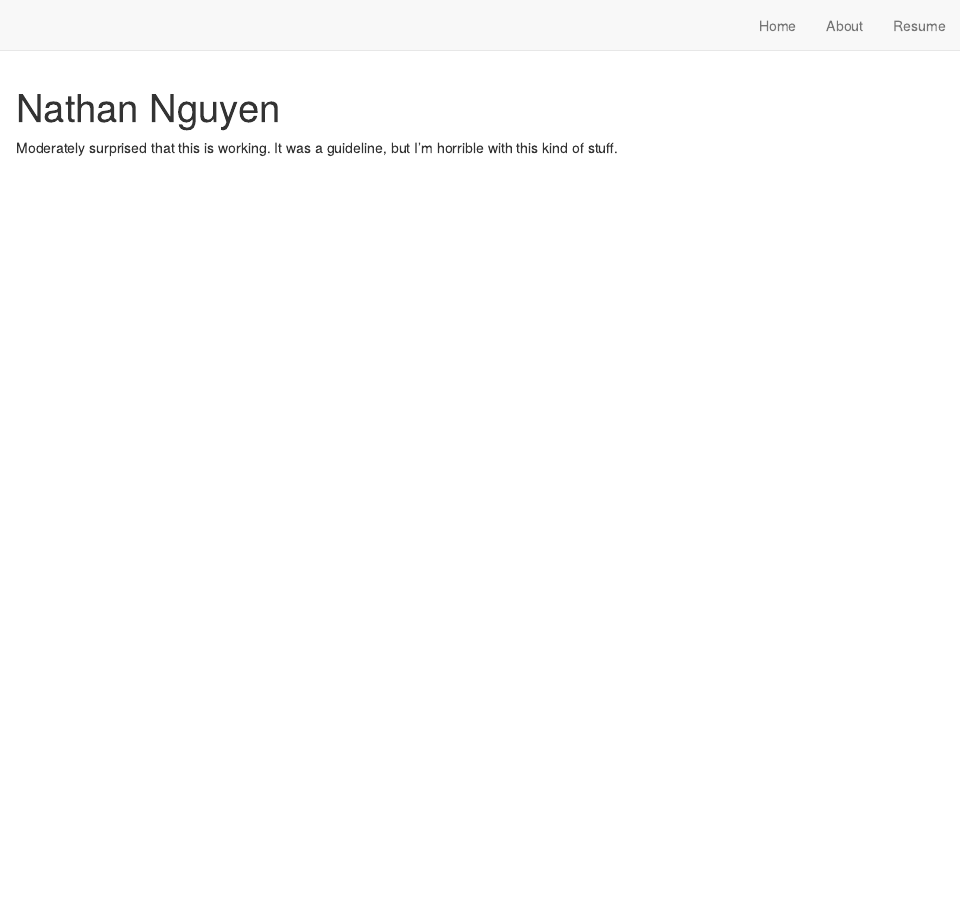
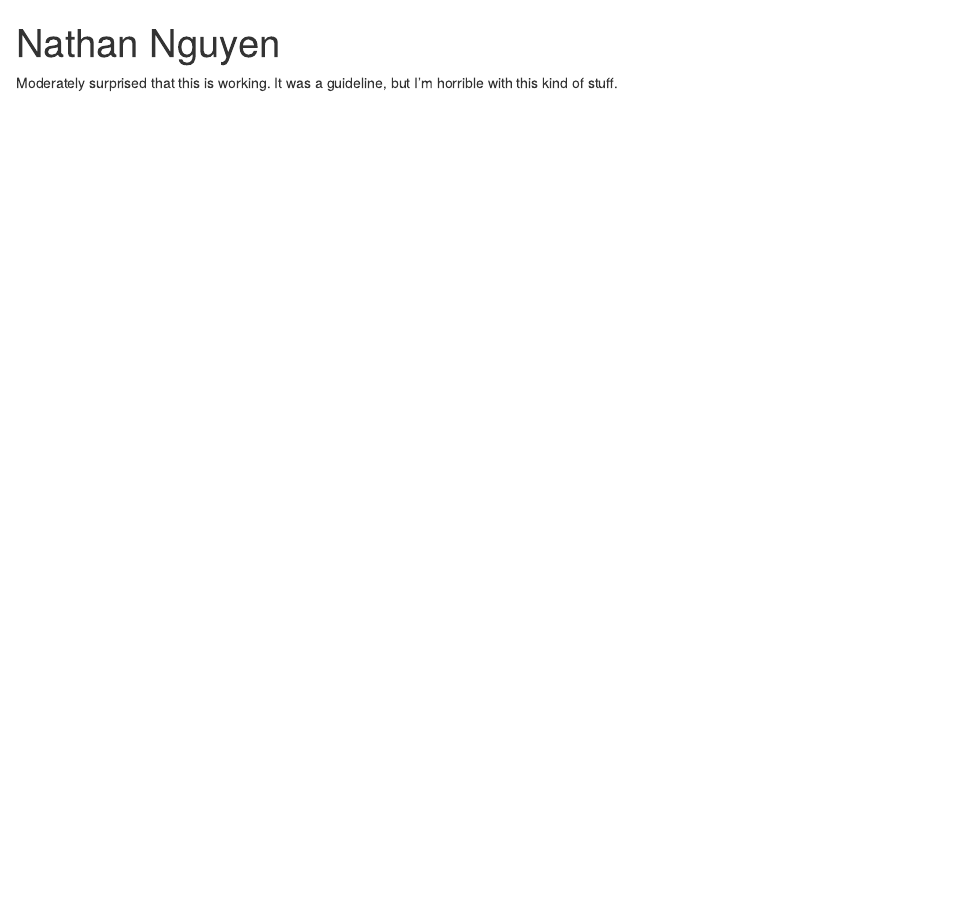
Before and after one commit to toasted-marshmallow/toasted-website, an R Markdown document (index.Rmd): the page in a window 1100 px wide, from its top. Rendered offline with R 4.5, knitr and Pandoc, with nearby package versions; drawn as R Markdown's standard HTML page in place of the format the file asks for.

Commit message:
different type of welcome

```diff
--- a/_site.yml
+++ b/_site.yml
@@ -3,12 +3,12 @@ title: "Nathan Nguyen"
 description: |
   Nathan Nguyen
 output_dir: "docs"
-navbar:
-  right:
-    - text: "Home"
-      href: index.html
-    - text: "About"
-      href: about.html
-    - text: "Resume"
-      href: Incomplete_Resume.pdf
+# navbar:
+  # right:
+   # - text: "Home"
+     # href: index.html
+   # - text: "About"
+     # href: about.html
+   # - text: "Resume"
+     # href: Incomplete_Resume.pdf
 output: distill::distill_article
--- a/index.Rmd
+++ b/index.Rmd
@@ -1,6 +1,9 @@
 ---
 title: "Nathan Nguyen"
 image: "RockMan.jpg"
+color1: "#5A59A3"
+color2: "#FFC100"
+angle: 145
 links:
   - label: LinkedIn
     url: "https://www.linkedin.com/in/nathan-nguyen-891b01187/"
@@ -8,8 +11,9 @@ links:
     url: "https://github.com/toasted-marshmallow"
   - label: Email
     url: "mailto:nathannguyen801@gmail.com"
+  # - label: Projects
 output:
-  postcards::jolla
+  postcards::onofre
 site: distill::distill_website
 ---
 
```
Also changed, not shown: docs/search.json, 1 other file.
